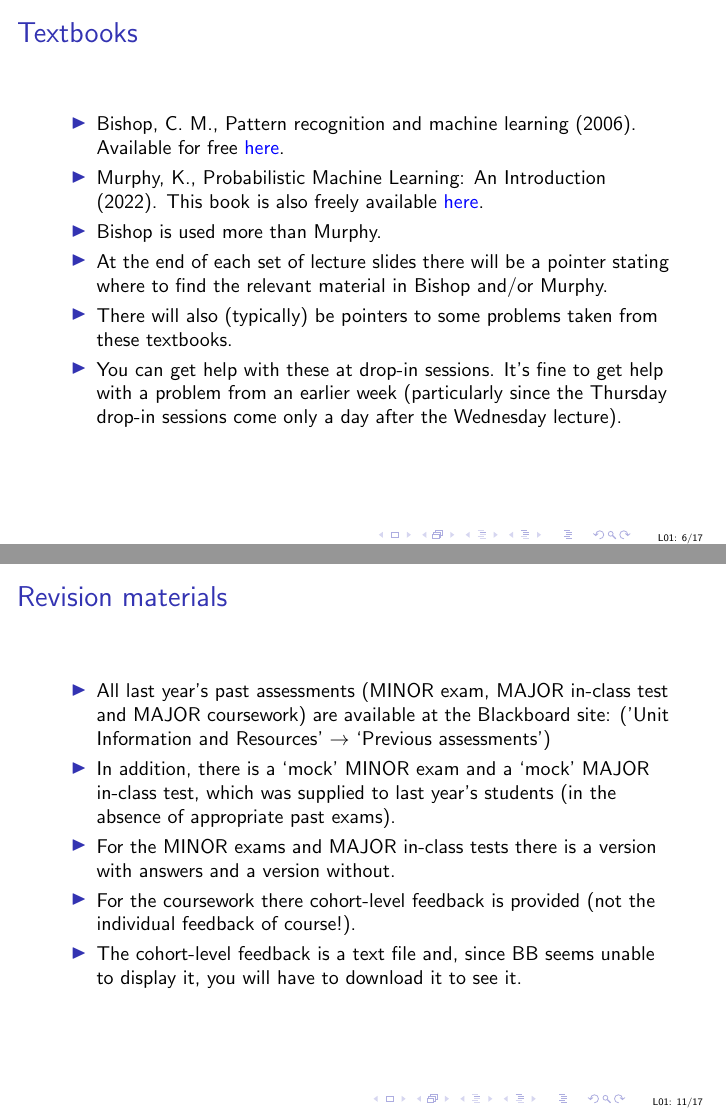
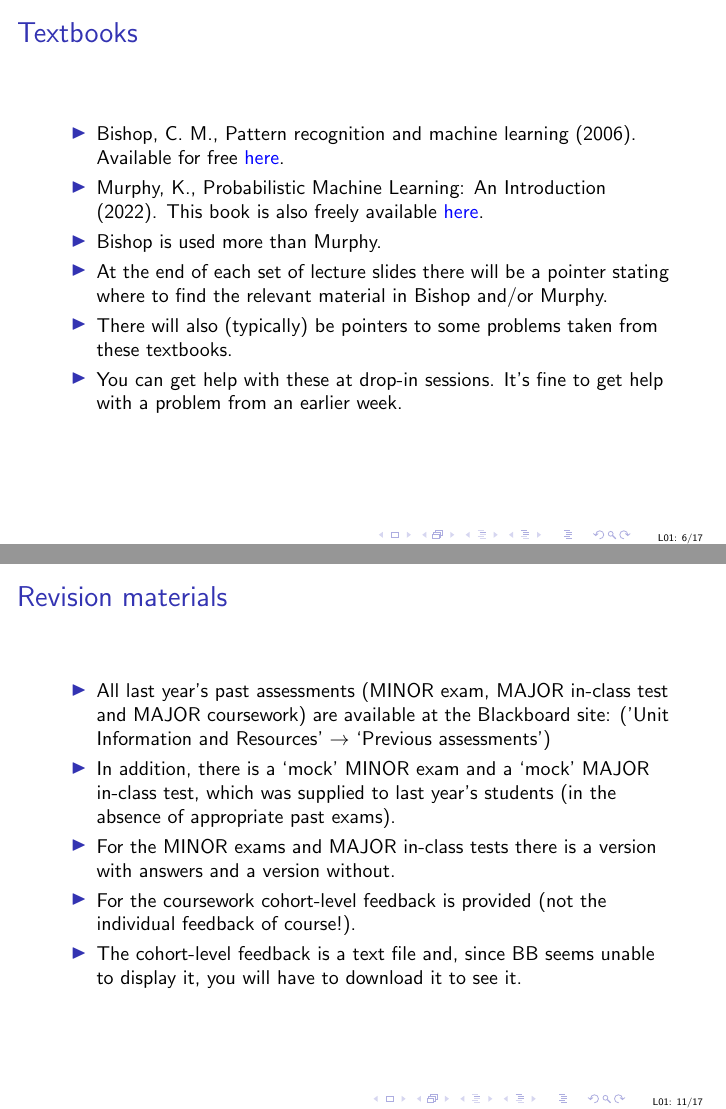
Before and after one commit to uob-COMS30035/uob-COMS30035.github.io, LaTeX slides (lectures/lect01/lect01.tex): pages 6 and 11 of 17, joined at a grey line. Compiled offline with pdfLaTeX.

Commit message:
small changes to lecture 01

```diff
--- a/lectures/lect01/lect01.tex
+++ b/lectures/lect01/lect01.tex
@@ -86,8 +86,7 @@
   \item There will also (typically) be pointers to some problems taken
     from these textbooks.
   \item You can get help with these at drop-in sessions. It's fine to
-    get help with a problem from an earlier week (particularly since
-    the Thursday drop-in sessions come only a day after the Wednesday lecture).
+    get help with a problem from an earlier week.
   \end{itemize}
 
 \end{titledslide}
@@ -158,7 +157,7 @@
     of appropriate past exams).
   \item For the MINOR exams and MAJOR in-class tests there is a
     version with answers and a version without.
-  \item For the coursework there cohort-level feedback is provided
+  \item For the coursework cohort-level feedback is provided
     (not the individual feedback of course!).
   \item The cohort-level feedback is a text file and, since BB seems
     unable to display it, you will have to download it to see it.
```
Also changed, not shown: lectures/lect01/lect01.pdf.
